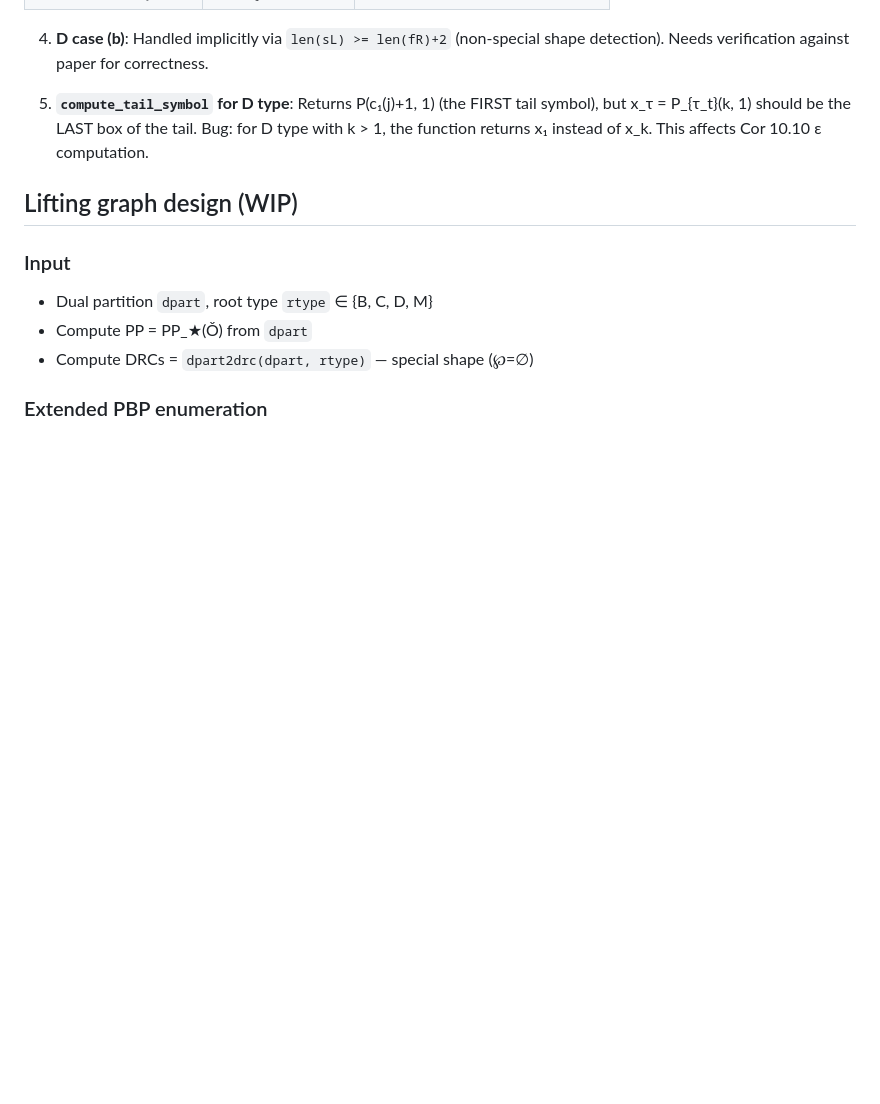
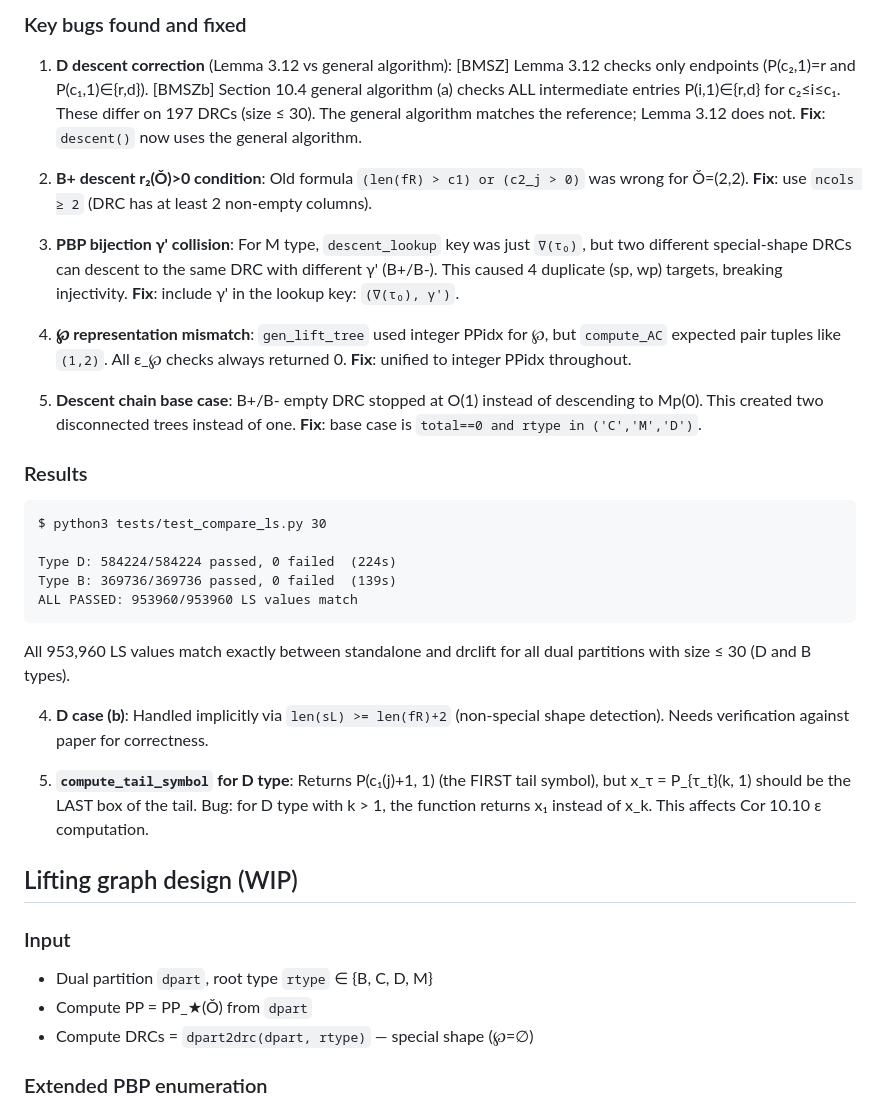
Before and after one commit to jiajunma/unipotentrepn, a Markdown page: docs/recursive_counting.md, the part around one of its changes. GitHub-like rendering; blank space fills up the shorter version.

````diff
--- a/docs/recursive_counting.md
+++ b/docs/recursive_counting.md
@@ -479,3 +518,44 @@ Two functions:
+### Key bugs found and fixed
+
+1. **D descent correction** (Lemma 3.12 vs general algorithm):
+   [BMSZ] Lemma 3.12 checks only endpoints (P(c₂,1)=r and P(c₁,1)∈{r,d}).
+   [BMSZb] Section 10.4 general algorithm (a) checks ALL intermediate entries
+   P(i,1)∈{r,d} for c₂≤i≤c₁. These differ on 197 DRCs (size ≤ 30).
+   The general algorithm matches the reference; Lemma 3.12 does not.
+   **Fix**: `descent()` now uses the general algorithm.
+
+2. **B+ descent r₂(Ǒ)>0 condition**:
+   Old formula `(len(fR) > c1) or (c2_j > 0)` was wrong for Ǒ=(2,2).
+   **Fix**: use `ncols ≥ 2` (DRC has at least 2 non-empty columns).
+
+3. **PBP bijection γ' collision**:
+   For M type, `descent_lookup` key was just `∇(τ₀)`, but two different
+   special-shape DRCs can descent to the same DRC with different γ' (B+/B-).
+   This caused 4 duplicate (sp, wp) targets, breaking injectivity.
+   **Fix**: include γ' in the lookup key: `(∇(τ₀), γ')`.
+
+4. **℘ representation mismatch**:
+   `gen_lift_tree` used integer PPidx for ℘, but `compute_AC` expected
+   pair tuples like `(1,2)`. All ε_℘ checks always returned 0.
+   **Fix**: unified to integer PPidx throughout.
+
+5. **Descent chain base case**:
+   B+/B- empty DRC stopped at O(1) instead of descending to Mp(0).
+   This created two disconnected trees instead of one.
+   **Fix**: base case is `total==0 and rtype in ('C','M','D')`.
+
+### Results
+
+```
+$ python3 tests/test_compare_ls.py 30
+
+Type D: 584224/584224 passed, 0 failed  (224s)
+Type B: 369736/369736 passed, 0 failed  (139s)
+ALL PASSED: 953960/953960 LS values match
+```
+
+All 953,960 LS values match exactly between standalone and drclift
+for all dual partitions with size ≤ 30 (D and B types).
 
 4. **D case (b)**: Handled implicitly via `len(sL) >= len(fR)+2` (non-special
    shape detection). Needs verification against paper for correctness.
````
Also changed, not shown: other parts of docs/recursive_counting.md (+57 -18 lines).
